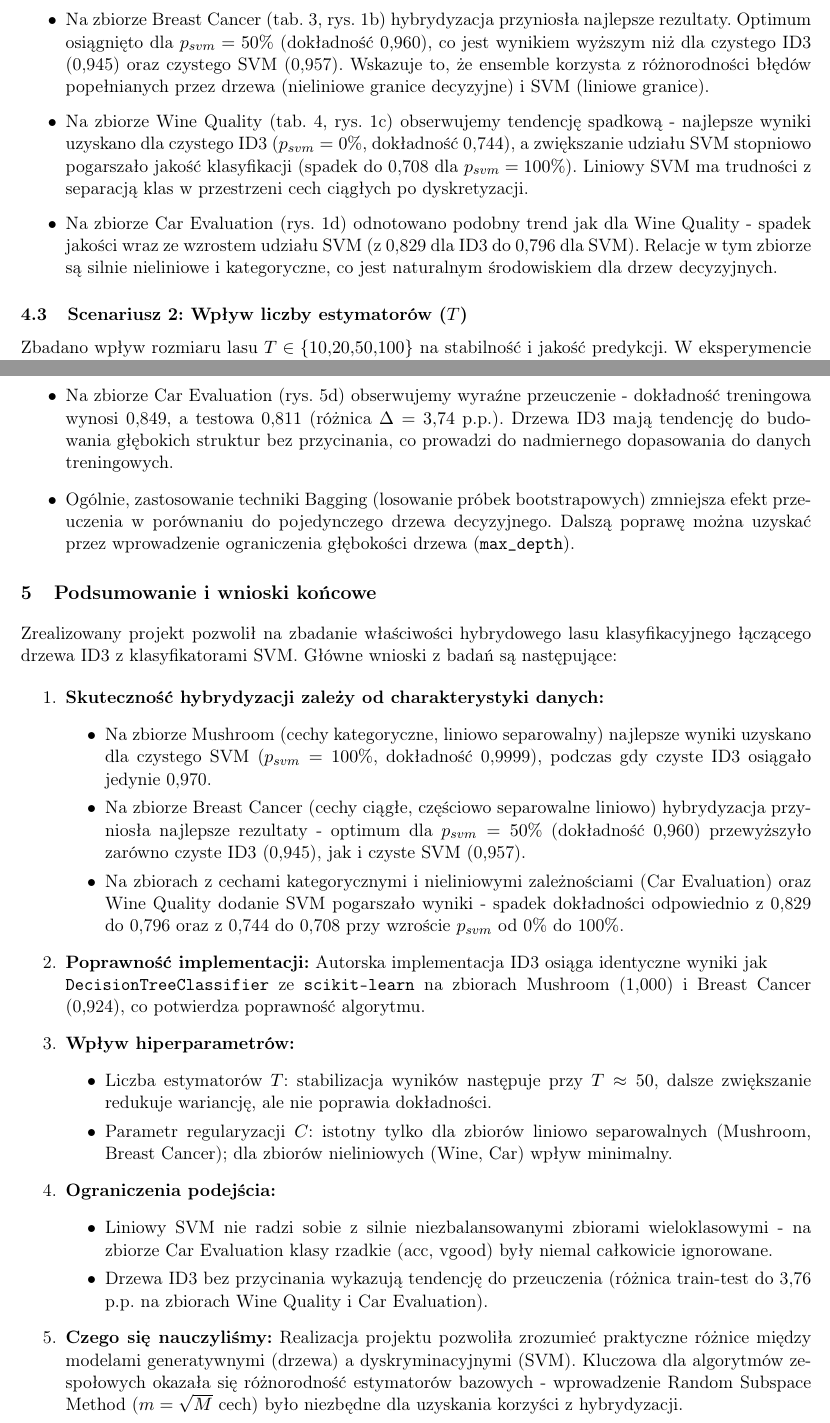
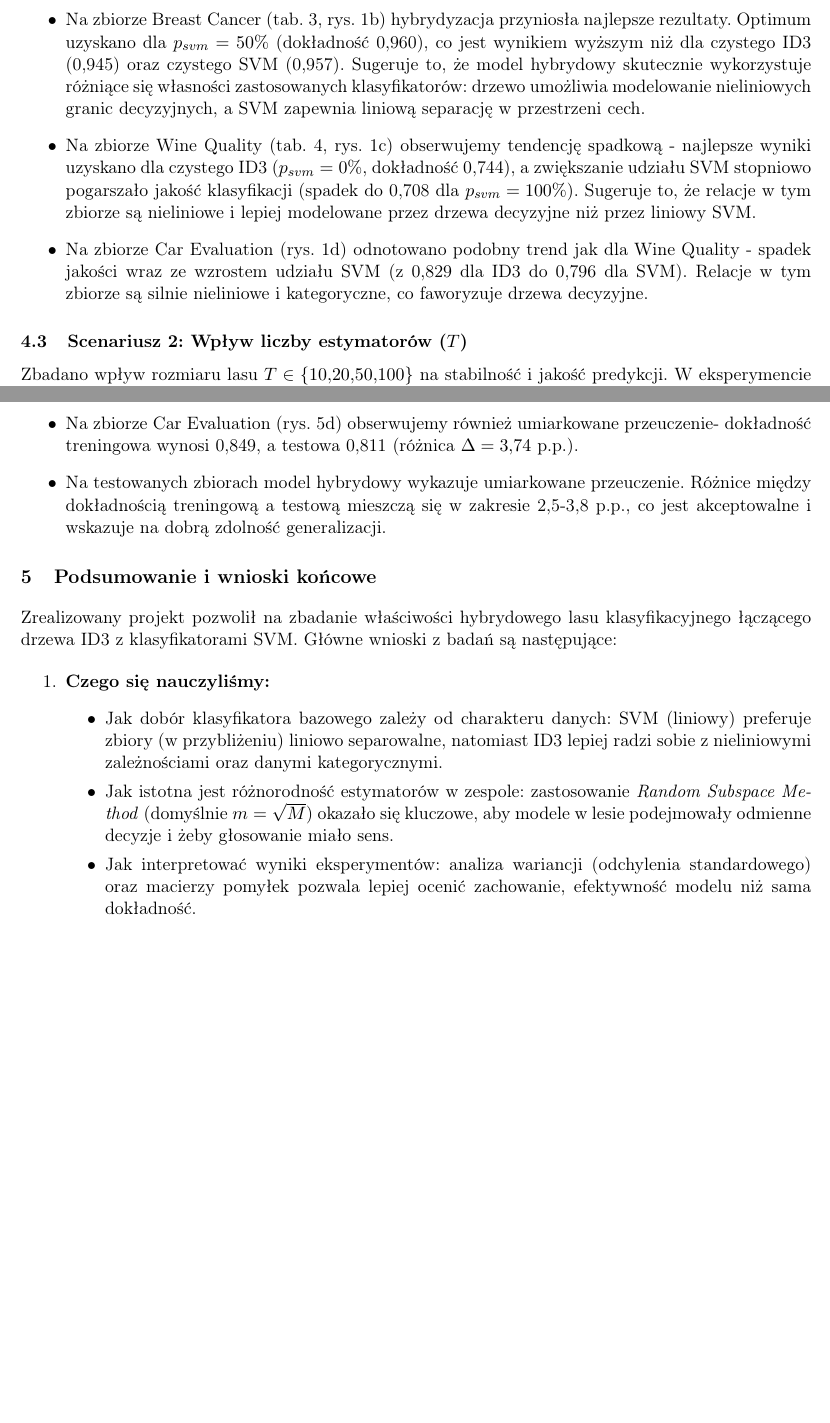
Before and after one commit to Kemo321/random-forest-svm-id3-hybrid, a LaTeX document (dokumentacja_koncowa.tex): two parts of pages 5 and 9 of 9, joined at a grey line, cut so that both start at the same text, the shorter picture padded with empty space. Compiled offline with pdfLaTeX.

Commit message:
small fixes

```diff
--- a/dokumentacja_koncowa.tex
+++ b/dokumentacja_koncowa.tex
@@ -211,10 +211,10 @@ Zbadano wpływ parametru $p_{svm} \in \{0, 20, 50, 80, 100\}\%$. Parametr ten de
 
 \textbf{Wnioski:}
 \begin{itemize}
-    \item Na zbiorze Mushroom (rys.~\ref{fig:psvm}a) obserwujemy odwrotny trend niż na pozostałych zbiorach - zwiększanie udziału SVM poprawia wyniki. Dla czystego ID3 ($p_{svm}=0\%$) dokładność wynosi jedynie 0,970, podczas gdy dla czystego SVM ($p_{svm}=100\%$) osiągamy 0,9999. Zbiór ten jest liniowo separowalny, co stanowi idealne środowisko dla SVM.
-    \item Na zbiorze Breast Cancer (tab.~3, rys.~\ref{fig:psvm}b) hybrydyzacja przyniosła najlepsze rezultaty. Optimum osiągnięto dla $p_{svm}=50\%$ (dokładność 0,960), co jest wynikiem wyższym niż dla czystego ID3 (0,945) oraz czystego SVM (0,957). Wskazuje to, że ensemble korzysta z różnorodności błędów popełnianych przez drzewa (nieliniowe granice decyzyjne) i SVM (liniowe granice).
-    \item Na zbiorze Wine Quality (tab.~4, rys.~\ref{fig:psvm}c) obserwujemy tendencję spadkową - najlepsze wyniki uzyskano dla czystego ID3 ($p_{svm}=0\%$, dokładność 0,744), a zwiększanie udziału SVM stopniowo pogarszało jakość klasyfikacji (spadek do 0,708 dla $p_{svm}=100\%$). Liniowy SVM ma trudności z separacją klas w przestrzeni cech ciągłych po dyskretyzacji.
-    \item Na zbiorze Car Evaluation (rys.~\ref{fig:psvm}d) odnotowano podobny trend jak dla Wine Quality - spadek jakości wraz ze wzrostem udziału SVM (z 0,829 dla ID3 do 0,796 dla SVM). Relacje w tym zbiorze są silnie nieliniowe i kategoryczne, co jest naturalnym środowiskiem dla drzew decyzyjnych.
+    \item Na zbiorze Mushroom (rys.~\ref{fig:psvm}a) obserwujemy odwrotny trend niż na pozostałych zbiorach - zwiększanie udziału SVM poprawia wyniki. Dla czystego ID3 ($p_{svm}=0\%$) dokładność wynosi ok. 0,97, podczas gdy dla czystego SVM ($p_{svm}=100\%$) osiągamy wartość zbieżną do 1,00. Zbiór ten jest liniowo separowalny, co stanowi idealne środowisko dla SVM.
+    \item Na zbiorze Breast Cancer (tab.~3, rys.~\ref{fig:psvm}b) hybrydyzacja przyniosła najlepsze rezultaty. Optimum uzyskano dla $p_{svm}=50\%$ (dokładność 0,960), co jest wynikiem wyższym niż dla czystego ID3 (0,945) oraz czystego SVM (0,957). Sugeruje to, że model hybrydowy skutecznie wykorzystuje różniące się własności zastosowanych klasyfikatorów: drzewo umożliwia modelowanie nieliniowych granic decyzyjnych, a SVM zapewnia liniową separację w przestrzeni cech.
+    \item Na zbiorze Wine Quality (tab.~4, rys.~\ref{fig:psvm}c) obserwujemy tendencję spadkową - najlepsze wyniki uzyskano dla czystego ID3 ($p_{svm}=0\%$, dokładność 0,744), a zwiększanie udziału SVM stopniowo pogarszało jakość klasyfikacji (spadek do 0,708 dla $p_{svm}=100\%$). Sugeruje to, że relacje w tym zbiorze są nieliniowe i lepiej modelowane przez drzewa decyzyjne niż przez liniowy SVM.
+    \item Na zbiorze Car Evaluation (rys.~\ref{fig:psvm}d) odnotowano podobny trend jak dla Wine Quality - spadek jakości wraz ze wzrostem udziału SVM (z 0,829 dla ID3 do 0,796 dla SVM). Relacje w tym zbiorze są silnie nieliniowe i kategoryczne, co faworyzuje drzewa decyzyjne.
 \end{itemize}
 
 \subsection{Scenariusz 2: Wpływ liczby estymatorów ($T$)}
@@ -373,37 +373,21 @@ W celu oceny zjawiska przeuczenia porównano dokładność na zbiorze treningowy
 \begin{itemize}
     \item Na zbiorze Mushroom (rys.~\ref{fig:overfitting}a) nie obserwujemy przeuczenia - dokładność treningowa (0,9998) i testowa (0,9997) są niemal identyczne (różnica $\Delta = 0{,}008$ p.p.). Zbiór jest łatwy do klasyfikacji i model dobrze generalizuje.
     \item Na zbiorze Breast Cancer (rys.~\ref{fig:overfitting}b) występuje umiarkowane przeuczenie - dokładność treningowa wynosi 0,984, a testowa 0,960 (różnica $\Delta = 2{,}46$ p.p.). Jest to akceptowalny poziom, wskazujący na dobrą generalizację modelu.
-    \item Na zbiorze Wine Quality (rys.~\ref{fig:overfitting}c) występuje umiarkowane przeuczenie - dokładność treningowa wynosi 0,766, a testowa 0,728 (różnica $\Delta = 3{,}76$ p.p.). Wynik jest porównywalny z innymi zbiorami i wskazuje na typowe zachowanie modelu ensemble.
-    \item Na zbiorze Car Evaluation (rys.~\ref{fig:overfitting}d) obserwujemy wyraźne przeuczenie - dokładność treningowa wynosi 0,849, a testowa 0,811 (różnica $\Delta = 3{,}74$ p.p.). Drzewa ID3 mają tendencję do budowania głębokich struktur bez przycinania, co prowadzi do nadmiernego dopasowania do danych treningowych.
-    \item Ogólnie, zastosowanie techniki Bagging (losowanie próbek bootstrapowych) zmniejsza efekt przeuczenia w porównaniu do pojedynczego drzewa decyzyjnego. Dalszą poprawę można uzyskać przez wprowadzenie ograniczenia głębokości drzewa (\texttt{max\_depth}).
+    \item Na zbiorze Wine Quality (rys.~\ref{fig:overfitting}c) występuje umiarkowane przeuczenie - dokładność treningowa wynosi 0,766, a testowa 0,728 (różnica $\Delta = 3{,}76$ p.p.). Wynik jest porównywalny z innymi zbiorami i wskazuje na typowe zachowanie modelu.
+    \item Na zbiorze Car Evaluation (rys.~\ref{fig:overfitting}d) obserwujemy również umiarkowane przeuczenie- dokładność treningowa wynosi 0,849, a testowa 0,811 (różnica $\Delta = 3{,}74$ p.p.).
+    \item Na testowanych zbiorach model hybrydowy wykazuje umiarkowane przeuczenie. Różnice między dokładnością treningową a testową mieszczą się w zakresie 2,5-3,8 p.p., co jest akceptowalne i wskazuje na dobrą zdolność generalizacji.
 \end{itemize}
 
 \section{Podsumowanie i wnioski końcowe}
 Zrealizowany projekt pozwolił na zbadanie właściwości hybrydowego lasu klasyfikacyjnego łączącego drzewa ID3 z klasyfikatorami SVM. Główne wnioski z badań są następujące:
 
 \begin{enumerate}
-    \item \textbf{Skuteczność hybrydyzacji zależy od charakterystyki danych:}
+    \item \textbf{Czego się nauczyliśmy:}
     \begin{itemize}
-        \item Na zbiorze Mushroom (cechy kategoryczne, liniowo separowalny) najlepsze wyniki uzyskano dla czystego SVM ($p_{svm}=100\%$, dokładność 0,9999), podczas gdy czyste ID3 osiągało jedynie 0,970.
-        \item Na zbiorze Breast Cancer (cechy ciągłe, częściowo separowalne liniowo) hybrydyzacja przyniosła najlepsze rezultaty - optimum dla $p_{svm}=50\%$ (dokładność 0,960) przewyższyło zarówno czyste ID3 (0,945), jak i czyste SVM (0,957).
-        \item Na zbiorach z cechami kategorycznymi i nieliniowymi zależnościami (Car Evaluation) oraz Wine Quality dodanie SVM pogarszało wyniki - spadek dokładności odpowiednio z 0,829 do 0,796 oraz z 0,744 do 0,708 przy wzroście $p_{svm}$ od 0\% do 100\%.
+        \item Jak dobór klasyfikatora bazowego zależy od charakteru danych: SVM (liniowy) preferuje zbiory (w przybliżeniu) liniowo separowalne, natomiast ID3 lepiej radzi sobie z nieliniowymi zależnościami oraz danymi kategorycznymi.
+        \item Jak istotna jest różnorodność estymatorów w zespole: zastosowanie \textit{Random Subspace Method} (domyślnie $m=\sqrt{M}$) okazało się kluczowe, aby modele w lesie podejmowały odmienne decyzje i żeby głosowanie miało sens.
+        \item Jak interpretować wyniki eksperymentów: analiza wariancji (odchylenia standardowego) oraz macierzy pomyłek pozwala lepiej ocenić zachowanie, efektywność modelu niż sama dokładność.
     \end{itemize}
-
-    \item \textbf{Poprawność implementacji:} Autorska implementacja ID3 osiąga identyczne wyniki jak \\ \texttt{DecisionTreeClassifier} ze \texttt{scikit-learn} na zbiorach Mushroom (1,000) i Breast Cancer (0,924), co potwierdza poprawność algorytmu.
-
-    \item \textbf{Wpływ hiperparametrów:}
-    \begin{itemize}
-        \item Liczba estymatorów $T$: stabilizacja wyników następuje przy $T \approx 50$, dalsze zwiększanie redukuje wariancję, ale nie poprawia dokładności.
-        \item Parametr regularyzacji $C$: istotny tylko dla zbiorów liniowo separowalnych (Mushroom, Breast Cancer); dla zbiorów nieliniowych (Wine, Car) wpływ minimalny.
-    \end{itemize}
-
-    \item \textbf{Ograniczenia podejścia:}
-    \begin{itemize}
-        \item Liniowy SVM nie radzi sobie z silnie niezbalansowanymi zbiorami wieloklasowymi - na zbiorze Car Evaluation klasy rzadkie (acc, vgood) były niemal całkowicie ignorowane.
-        \item Drzewa ID3 bez przycinania wykazują tendencję do przeuczenia (różnica train-test do 3,76 p.p. na zbiorach Wine Quality i Car Evaluation).
-    \end{itemize}
-
-    \item \textbf{Czego się nauczyliśmy:} Realizacja projektu pozwoliła zrozumieć praktyczne różnice między modelami generatywnymi (drzewa) a dyskryminacyjnymi (SVM). Kluczowa dla algorytmów zespołowych okazała się różnorodność estymatorów bazowych - wprowadzenie Random Subspace Method ($m = \sqrt{M}$ cech) było niezbędne dla uzyskania korzyści z hybrydyzacji.
 \end{enumerate}
 
 \end{document}
```
Also changed, not shown: dokumentacja_koncowa.pdf, dokumentacja_koncowa.tex (30 more changed lines).
